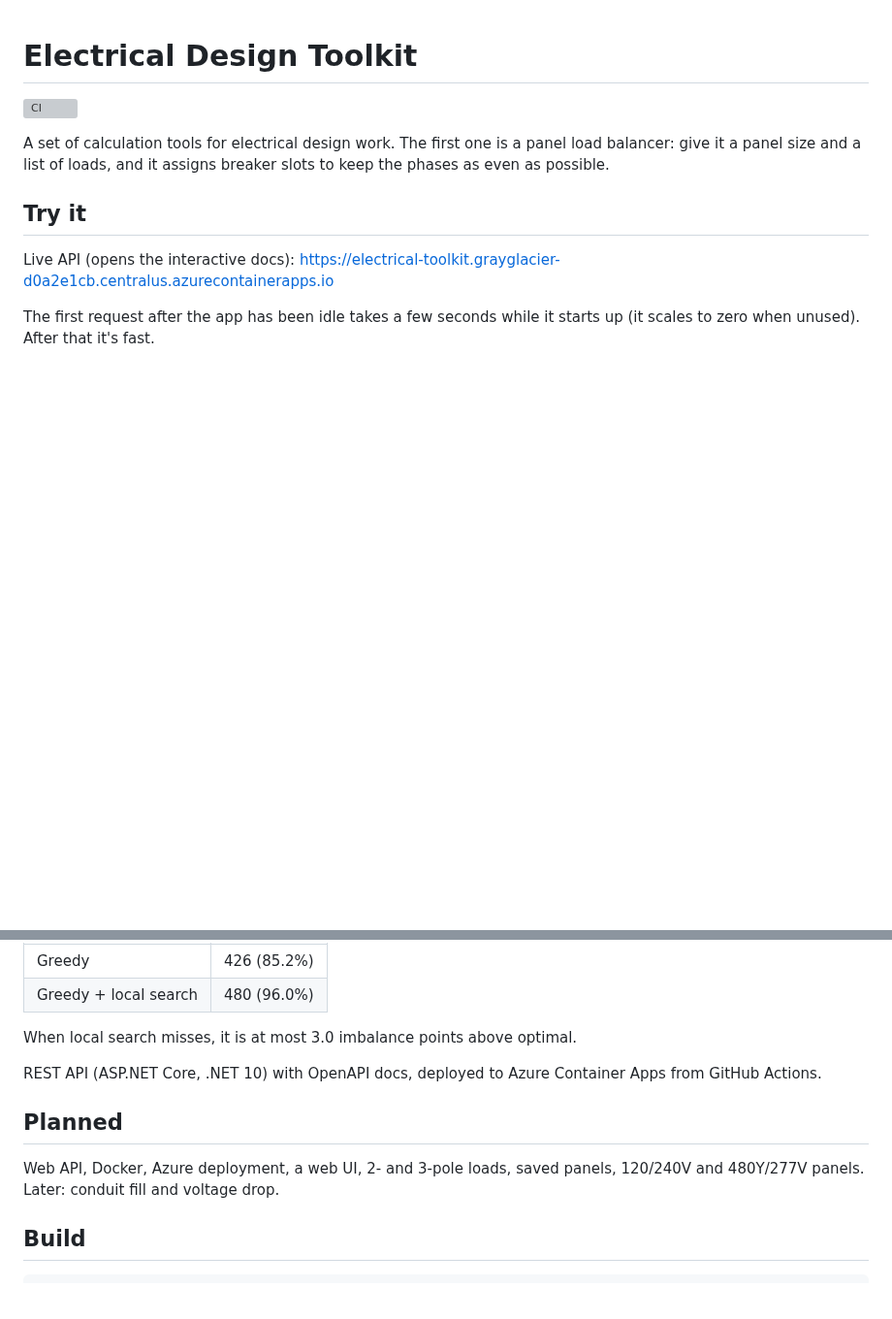
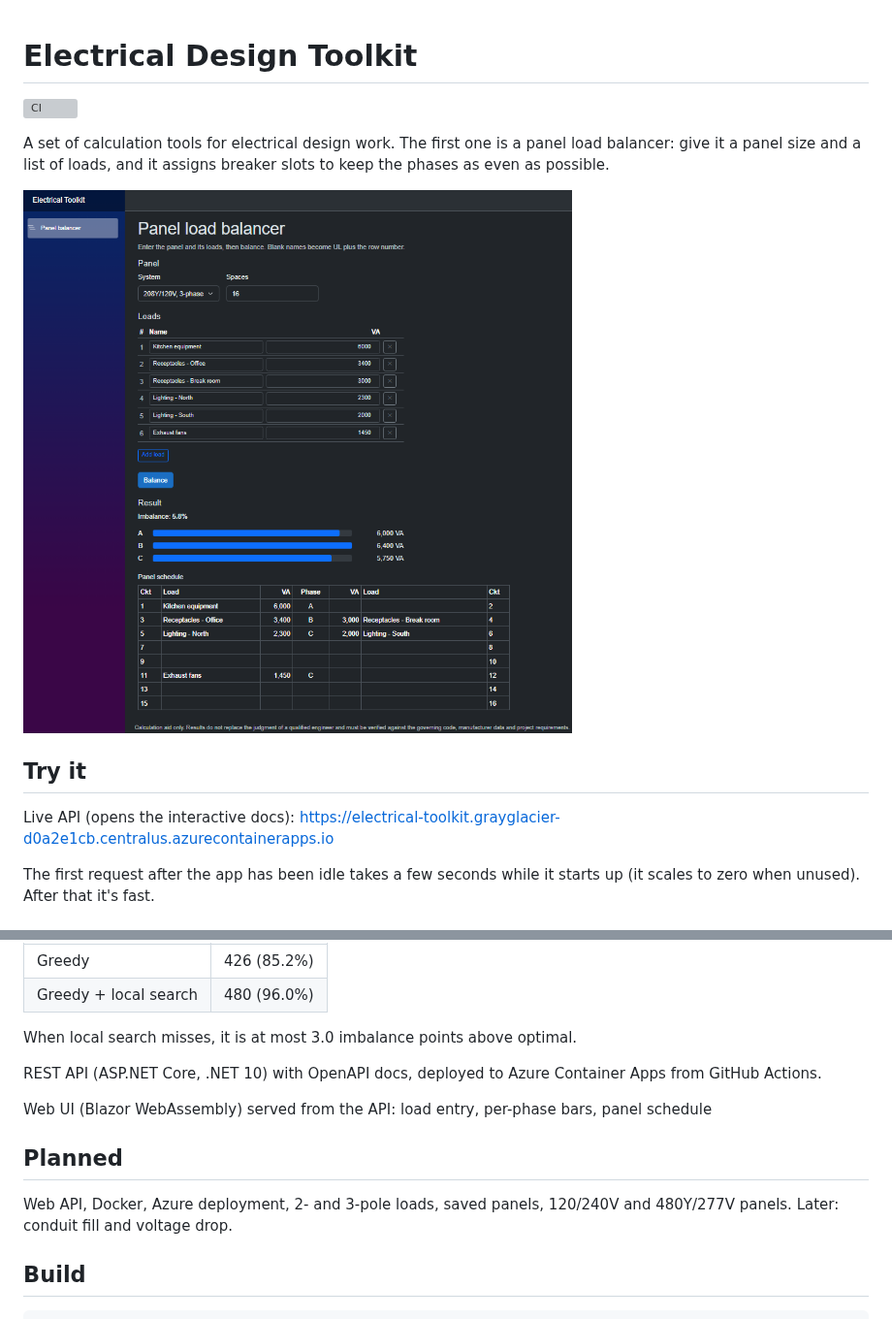
Before and after one commit to cooperyungblut/electrical-toolkit, a Markdown page: README.md, 2 parts joined by grey strips. Shown at 97% size. GitHub-like rendering; pictures changed too: docs/panel-balancer.png (added); blank space fills up the shorter version; grey boxes are pictures that could not be loaded.

Commit message:
Add UI screenshot and update README

```diff
--- a/README.md
+++ b/README.md
@@ -3,6 +3,8 @@
 [![CI](https://github.com/cooperyungblut/electrical-toolkit/actions/workflows/ci.yml/badge.svg)](https://github.com/cooperyungblut/electrical-toolkit/actions/workflows/ci.yml)
 
 A set of calculation tools for electrical design work. The first one is a panel load balancer: give it a panel size and a list of loads, and it assigns breaker slots to keep the phases as even as possible.
+
+![Panel load balancer](docs/panel-balancer.png)
 
 ## Try it
 
@@ -29,9 +31,11 @@ When local search misses, it is at most 3.0 imbalance points above optimal.
 
 REST API (ASP.NET Core, .NET 10) with OpenAPI docs, deployed to Azure Container Apps from GitHub Actions.
 
+Web UI (Blazor WebAssembly) served from the API: load entry, per-phase bars, panel schedule
+
 ## Planned
 
-Web API, Docker, Azure deployment, a web UI, 2- and 3-pole loads, saved panels, 120/240V and 480Y/277V panels. Later: conduit fill and voltage drop.
+Web API, Docker, Azure deployment, 2- and 3-pole loads, saved panels, 120/240V and 480Y/277V panels. Later: conduit fill and voltage drop.
 
 ## Build
 
```
